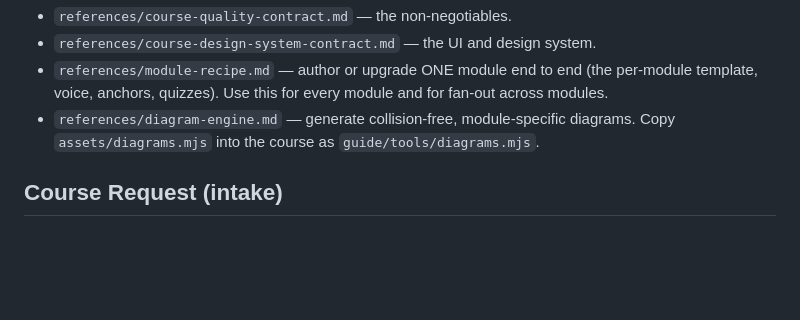
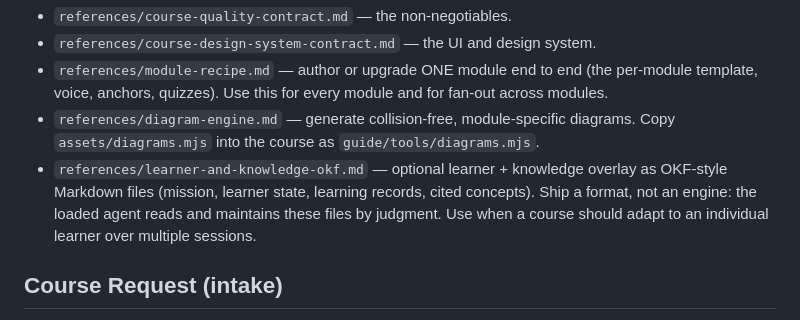
Before and after one commit to ShivamGupta42/course-creator, a Markdown page: SKILL.md, the part around the change. Rendered like a GitHub page; blank space fills up the shorter version.

```diff
--- a/SKILL.md
+++ b/SKILL.md
@@ -32,6 +32,7 @@ work, and delegate the two highest-volume jobs to their dedicated recipes:
 - `references/course-design-system-contract.md` — the UI and design system.
 - `references/module-recipe.md` — author or upgrade ONE module end to end (the per-module template, voice, anchors, quizzes). Use this for every module and for fan-out across modules.
 - `references/diagram-engine.md` — generate collision-free, module-specific diagrams. Copy `assets/diagrams.mjs` into the course as `guide/tools/diagrams.mjs`.
+- `references/learner-and-knowledge-okf.md` — optional learner + knowledge overlay as OKF-style Markdown files (mission, learner state, learning records, cited concepts). Ship a format, not an engine: the loaded agent reads and maintains these files by judgment. Use when a course should adapt to an individual learner over multiple sessions.
 
 ## Course Request (intake)
 
```
Also changed, not shown: references/learner-and-knowledge-okf.md (added, +204 -0 lines).
